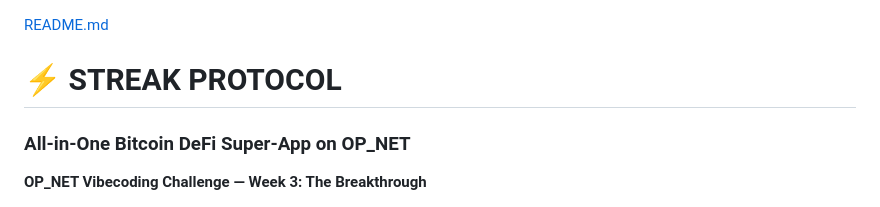
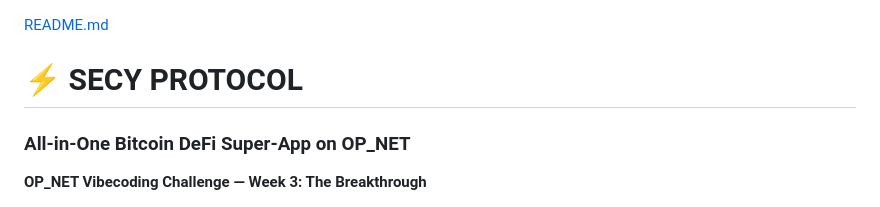
Before and after one commit to brownyejnr/Secy-protocol, a Markdown page: README.md, the part around the change. Rendered like a GitHub page.

```diff
--- a/README.md
+++ b/README.md
@@ -1,5 +1,5 @@
 [README.md](https://github.com/user-attachments/files/25961189/README.md)
-# ⚡ STREAK PROTOCOL
+# ⚡ SECY PROTOCOL
 ### All-in-One Bitcoin DeFi Super-App on OP_NET
 **OP_NET Vibecoding Challenge — Week 3: The Breakthrough**
 
```
